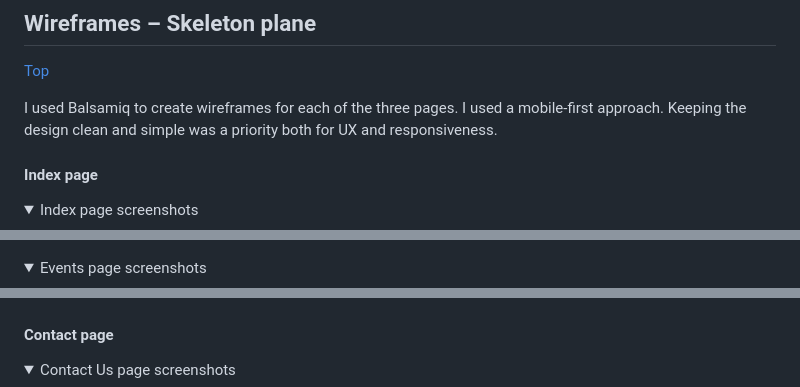
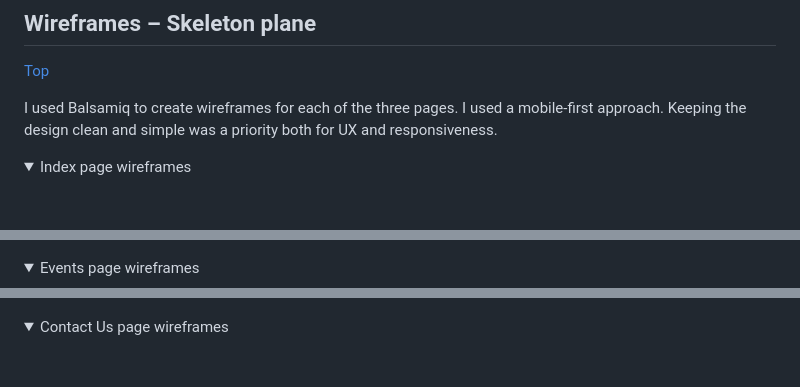
Before and after one commit to surfergrl/bica-surf-club, a Markdown page: README.md, 3 parts joined by grey strips. Drawn GitHub-style; folded sections open; blank space fills up the shorter version.

Commit message:
Final check Readme

```diff
--- a/README.md
+++ b/README.md
@@ -223,16 +224,14 @@ I used Balsamiq to create wireframes for each of the three pages.
 I used a mobile-first approach.
 Keeping the design clean and simple was a priority both for UX and responsiveness.
 
-#### Index page
-
-<details><summary>Index page screenshots </summary>
+<details><summary>Index page wireframes </summary>
 
 ![index page mockup](assets/wireframes/Index-mobile.png)
 
 ![index page mockup](assets/wireframes/Index.png)
 </details>
 
-<details><summary>Events page screenshots </summary>
+<details><summary>Events page wireframes </summary>
 
 ![events page mockup](assets/wireframes/Events-mobile.png)
 
@@ -240,9 +239,7 @@ Keeping the design clean and simple was a priority both for UX and responsivenes
 
 </details>
 
-#### Contact page
-
-<details><summary>Contact Us page screenshots </summary>
+<details><summary>Contact Us page wireframes </summary>
 
 ![contact page mockup](assets/wireframes/Contact-Us-mobile.png)
 
```
Also changed, not shown: other parts of README.md (+10 -5 lines).
